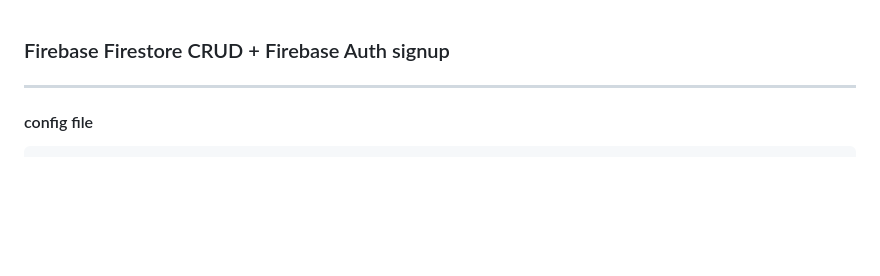
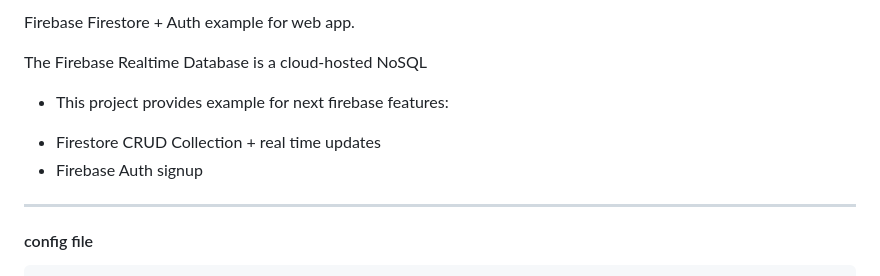
Before and after one commit to maximcoding/firebase-web-tutorial, a Markdown page: README.md, the part around the change. GitHub-like rendering; blank space fills up the shorter version.

````diff
--- a/README.md
+++ b/README.md
@@ -1,5 +1,10 @@
+Firebase Firestore + Auth example for web app.
 
-### Firebase Firestore CRUD  + Firebase Auth signup
+The Firebase Realtime Database is a cloud-hosted NoSQL
+
+* This project provides example for next firebase features:
+- Firestore CRUD Collection + real time updates
+- Firebase Auth signup
 ----
 #### config file
 ```
````
